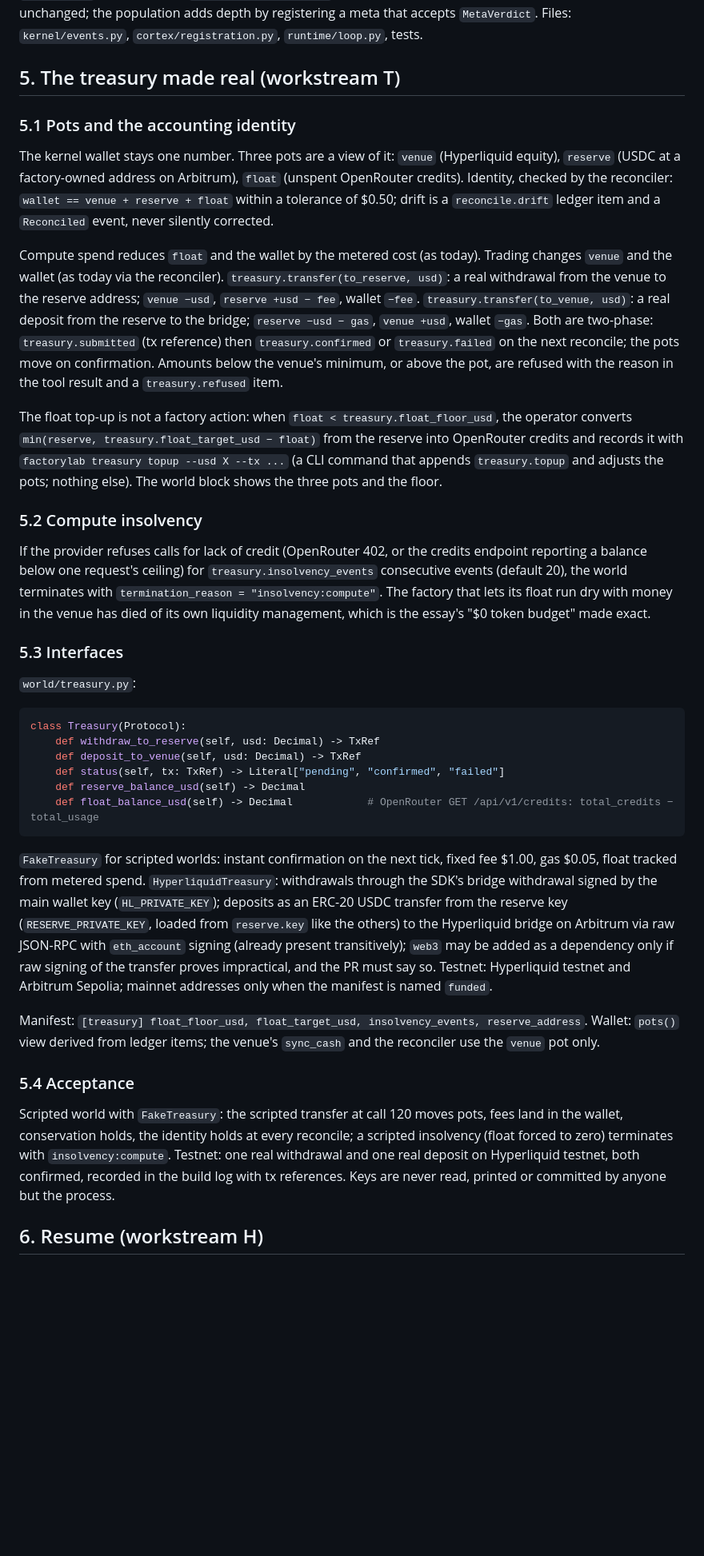
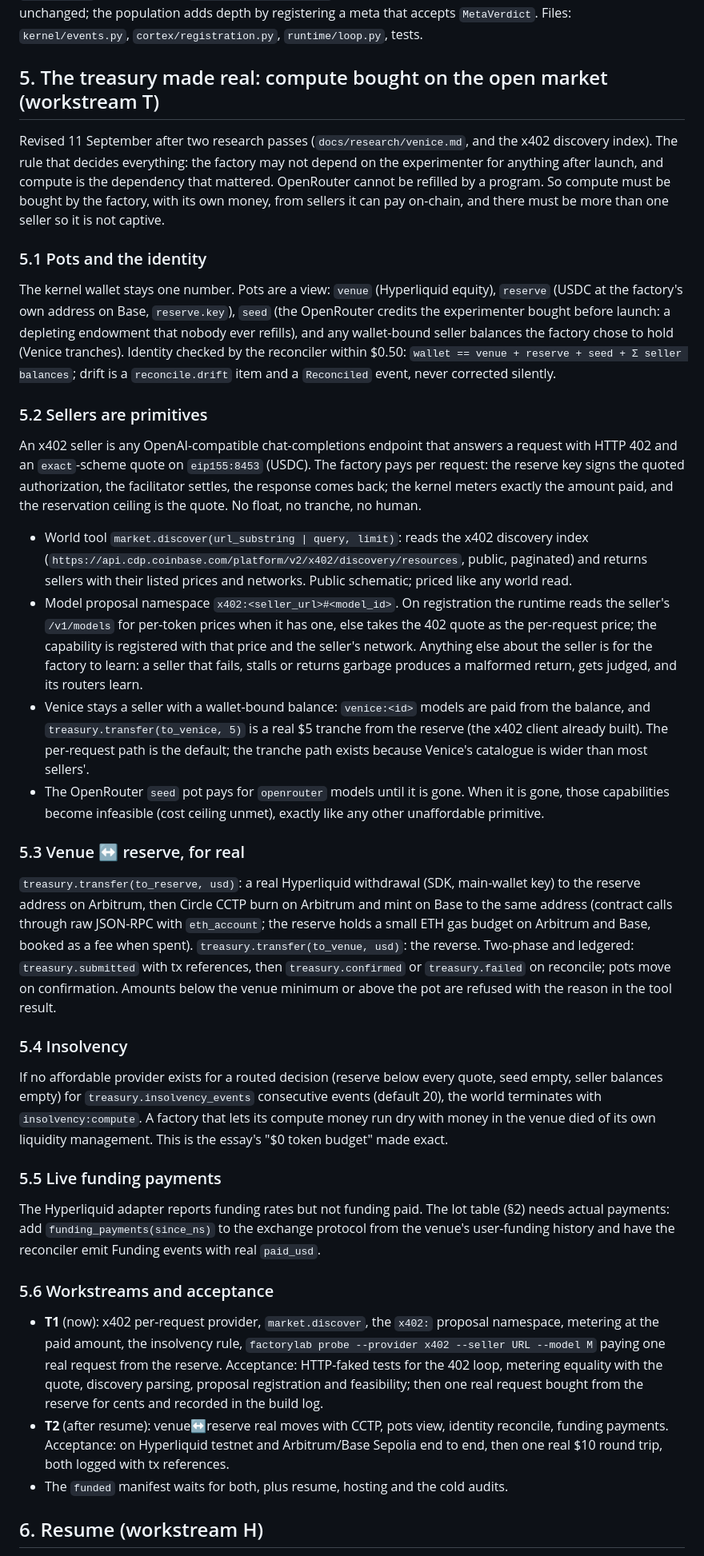
Before and after one commit to isaacentebi/FactoryLab, a Markdown page: docs/build-spec-v0.7-phase4.md, the part around one of its changes. Shown at 80% size. Rendered like a GitHub page; blank space fills up the shorter version.

Commit message:
Spec v0.7 §5 revised: compute bought on the open x402 market by the factory itself; OpenRouter as a depleting seed; no human after launch
Co-Authored-By: Claude Fable 5.1 <noreply@anthropic.com>

````diff
--- a/docs/build-spec-v0.7-phase4.md
+++ b/docs/build-spec-v0.7-phase4.md
@@ -93,40 +93,40 @@ New `EventKind.META_VERDICT` (`"MetaVerdict"`, payload `about` = the judged deci
 
 Channels: a meta decision opens on `conformity` if any registered assembly accepts `MetaVerdict` at the moment it opens, else on `fast` as today. A `conformity` meta decision is settled by the first higher-tier `MetaVerdict` about it within `verdict_timeout_events`, else censored like an unjudged producer. Seeds unchanged; the population adds depth by registering a meta that accepts `MetaVerdict`. Files: `kernel/events.py`, `cortex/registration.py`, `runtime/loop.py`, tests.
 
-## 5. The treasury made real (workstream T)
+## 5. The treasury made real: compute bought on the open market (workstream T)
 
-### 5.1 Pots and the accounting identity
+Revised 11 September after two research passes (`docs/research/venice.md`, and the x402 discovery index). The rule that decides everything: the factory may not depend on the experimenter for anything after launch, and compute is the dependency that mattered. OpenRouter cannot be refilled by a program. So compute must be bought by the factory, with its own money, from sellers it can pay on-chain, and there must be more than one seller so it is not captive.
 
-The kernel wallet stays one number. Three pots are a view of it: `venue` (Hyperliquid equity), `reserve` (USDC at a factory-owned address on Arbitrum), `float` (unspent OpenRouter credits). Identity, checked by the reconciler: `wallet == venue + reserve + float` within a tolerance of $0.50; drift is a `reconcile.drift` ledger item and a `Reconciled` event, never silently corrected.
+### 5.1 Pots and the identity
 
-Compute spend reduces `float` and the wallet by the metered cost (as today). Trading changes `venue` and the wallet (as today via the reconciler). `treasury.transfer(to_reserve, usd)`: a real withdrawal from the venue to the reserve address; `venue −usd`, `reserve +usd − fee`, wallet `−fee`. `treasury.transfer(to_venue, usd)`: a real deposit from the reserve to the bridge; `reserve −usd − gas`, `venue +usd`, wallet `−gas`. Both are two-phase: `treasury.submitted` (tx reference) then `treasury.confirmed` or `treasury.failed` on the next reconcile; the pots move on confirmation. Amounts below the venue's minimum, or above the pot, are refused with the reason in the tool result and a `treasury.refused` item.
+The kernel wallet stays one number. Pots are a view: `venue` (Hyperliquid equity), `reserve` (USDC at the factory's own address on Base, `reserve.key`), `seed` (the OpenRouter credits the experimenter bought before launch: a depleting endowment that nobody ever refills), and any wallet-bound seller balances the factory chose to hold (Venice tranches). Identity checked by the reconciler within $0.50: `wallet == venue + reserve + seed + Σ seller balances`; drift is a `reconcile.drift` item and a `Reconciled` event, never corrected silently.
 
-The float top-up is not a factory action: when `float < treasury.float_floor_usd`, the operator converts `min(reserve, treasury.float_target_usd − float)` from the reserve into OpenRouter credits and records it with `factorylab treasury topup --usd X --tx ...` (a CLI command that appends `treasury.topup` and adjusts the pots; nothing else). The world block shows the three pots and the floor.
+### 5.2 Sellers are primitives
 
-### 5.2 Compute insolvency
+An x402 seller is any OpenAI-compatible chat-completions endpoint that answers a request with HTTP 402 and an `exact`-scheme quote on `eip155:8453` (USDC). The factory pays per request: the reserve key signs the quoted authorization, the facilitator settles, the response comes back; the kernel meters exactly the amount paid, and the reservation ceiling is the quote. No float, no tranche, no human.
 
-If the provider refuses calls for lack of credit (OpenRouter 402, or the credits endpoint reporting a balance below one request's ceiling) for `treasury.insolvency_events` consecutive events (default 20), the world terminates with `termination_reason = "insolvency:compute"`. The factory that lets its float run dry with money in the venue has died of its own liquidity management, which is the essay's "$0 token budget" made exact.
+- World tool `market.discover(url_substring | query, limit)`: reads the x402 discovery index (`https://api.cdp.coinbase.com/platform/v2/x402/discovery/resources`, public, paginated) and returns sellers with their listed prices and networks. Public schematic; priced like any world read.
+- Model proposal namespace `x402:<seller_url>#<model_id>`. On registration the runtime reads the seller's `/v1/models` for per-token prices when it has one, else takes the 402 quote as the per-request price; the capability is registered with that price and the seller's network. Anything else about the seller is for the factory to learn: a seller that fails, stalls or returns garbage produces a malformed return, gets judged, and its routers learn.
+- Venice stays a seller with a wallet-bound balance: `venice:<id>` models are paid from the balance, and `treasury.transfer(to_venice, 5)` is a real $5 tranche from the reserve (the x402 client already built). The per-request path is the default; the tranche path exists because Venice's catalogue is wider than most sellers'.
+- The OpenRouter `seed` pot pays for `openrouter` models until it is gone. When it is gone, those capabilities become infeasible (cost ceiling unmet), exactly like any other unaffordable primitive.
 
-### 5.3 Interfaces
+### 5.3 Venue ↔ reserve, for real
 
-`world/treasury.py`:
+`treasury.transfer(to_reserve, usd)`: a real Hyperliquid withdrawal (SDK, main-wallet key) to the reserve address on Arbitrum, then Circle CCTP burn on Arbitrum and mint on Base to the same address (contract calls through raw JSON-RPC with `eth_account`; the reserve holds a small ETH gas budget on Arbitrum and Base, booked as a fee when spent). `treasury.transfer(to_venue, usd)`: the reverse. Two-phase and ledgered: `treasury.submitted` with tx references, then `treasury.confirmed` or `treasury.failed` on reconcile; pots move on confirmation. Amounts below the venue minimum or above the pot are refused with the reason in the tool result.
 
-```python
-class Treasury(Protocol):
-    def withdraw_to_reserve(self, usd: Decimal) -> TxRef
-    def deposit_to_venue(self, usd: Decimal) -> TxRef
-    def status(self, tx: TxRef) -> Literal["pending", "confirmed", "failed"]
-    def reserve_balance_usd(self) -> Decimal
-    def float_balance_usd(self) -> Decimal            # OpenRouter GET /api/v1/credits: total_credits − total_usage
-```
+### 5.4 Insolvency
 
-`FakeTreasury` for scripted worlds: instant confirmation on the next tick, fixed fee $1.00, gas $0.05, float tracked from metered spend. `HyperliquidTreasury`: withdrawals through the SDK's bridge withdrawal signed by the main wallet key (`HL_PRIVATE_KEY`); deposits as an ERC-20 USDC transfer from the reserve key (`RESERVE_PRIVATE_KEY`, loaded from `reserve.key` like the others) to the Hyperliquid bridge on Arbitrum via raw JSON-RPC with `eth_account` signing (already present transitively); `web3` may be added as a dependency only if raw signing of the transfer proves impractical, and the PR must say so. Testnet: Hyperliquid testnet and Arbitrum Sepolia; mainnet addresses only when the manifest is named `funded`.
+If no affordable provider exists for a routed decision (reserve below every quote, seed empty, seller balances empty) for `treasury.insolvency_events` consecutive events (default 20), the world terminates with `insolvency:compute`. A factory that lets its compute money run dry with money in the venue died of its own liquidity management. This is the essay's "$0 token budget" made exact.
 
-Manifest: `[treasury] float_floor_usd, float_target_usd, insolvency_events, reserve_address`. Wallet: `pots()` view derived from ledger items; the venue's `sync_cash` and the reconciler use the `venue` pot only.
+### 5.5 Live funding payments
 
-### 5.4 Acceptance
+The Hyperliquid adapter reports funding rates but not funding paid. The lot table (§2) needs actual payments: add `funding_payments(since_ns)` to the exchange protocol from the venue's user-funding history and have the reconciler emit Funding events with real `paid_usd`.
 
-Scripted world with `FakeTreasury`: the scripted transfer at call 120 moves pots, fees land in the wallet, conservation holds, the identity holds at every reconcile; a scripted insolvency (float forced to zero) terminates with `insolvency:compute`. Testnet: one real withdrawal and one real deposit on Hyperliquid testnet, both confirmed, recorded in the build log with tx references. Keys are never read, printed or committed by anyone but the process.
+### 5.6 Workstreams and acceptance
+
+- **T1** (now): x402 per-request provider, `market.discover`, the `x402:` proposal namespace, metering at the paid amount, the insolvency rule, `factorylab probe --provider x402 --seller URL --model M` paying one real request from the reserve. Acceptance: HTTP-faked tests for the 402 loop, metering equality with the quote, discovery parsing, proposal registration and feasibility; then one real request bought from the reserve for cents and recorded in the build log.
+- **T2** (after resume): venue↔reserve real moves with CCTP, pots view, identity reconcile, funding payments. Acceptance: on Hyperliquid testnet and Arbitrum/Base Sepolia end to end, then one real $10 round trip, both logged with tx references.
+- The `funded` manifest waits for both, plus resume, hosting and the cold audits.
 
 ## 6. Resume (workstream H)
 
````
Also changed, not shown: other parts of docs/build-spec-v0.7-phase4.md (+1 -1 lines).
